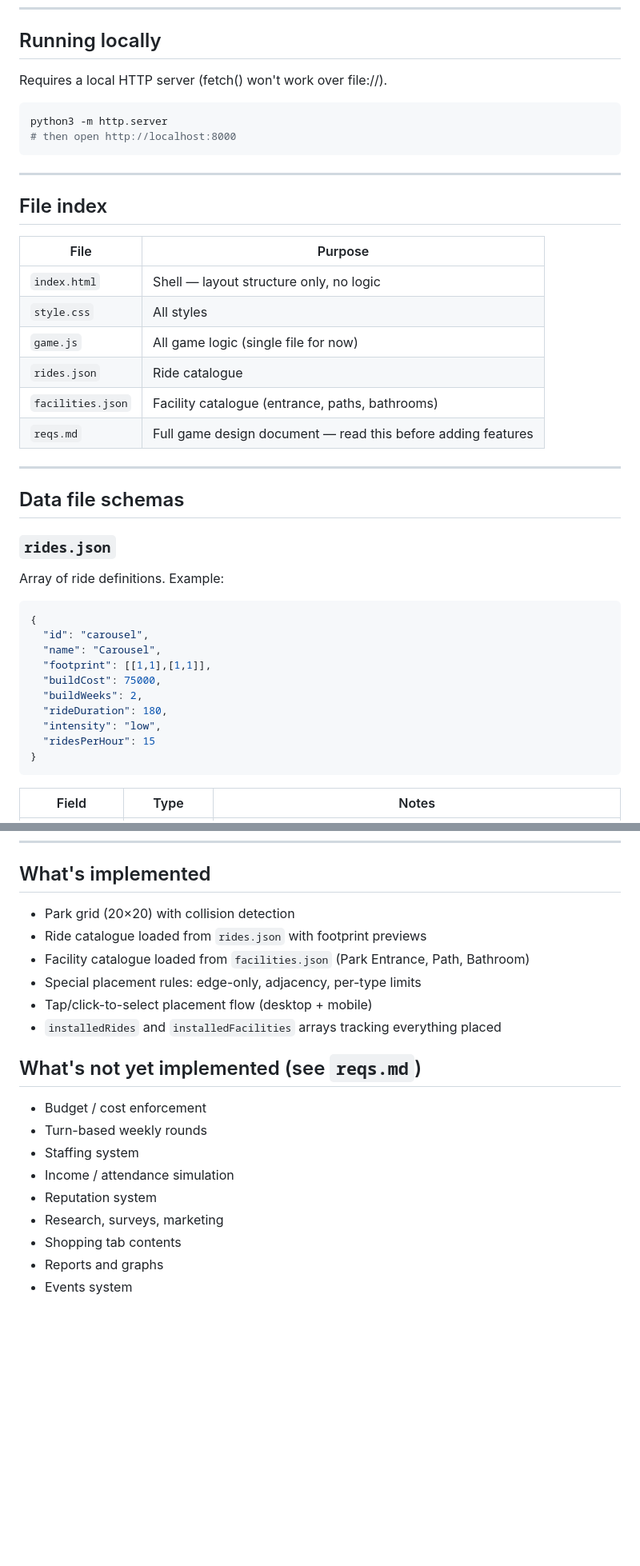
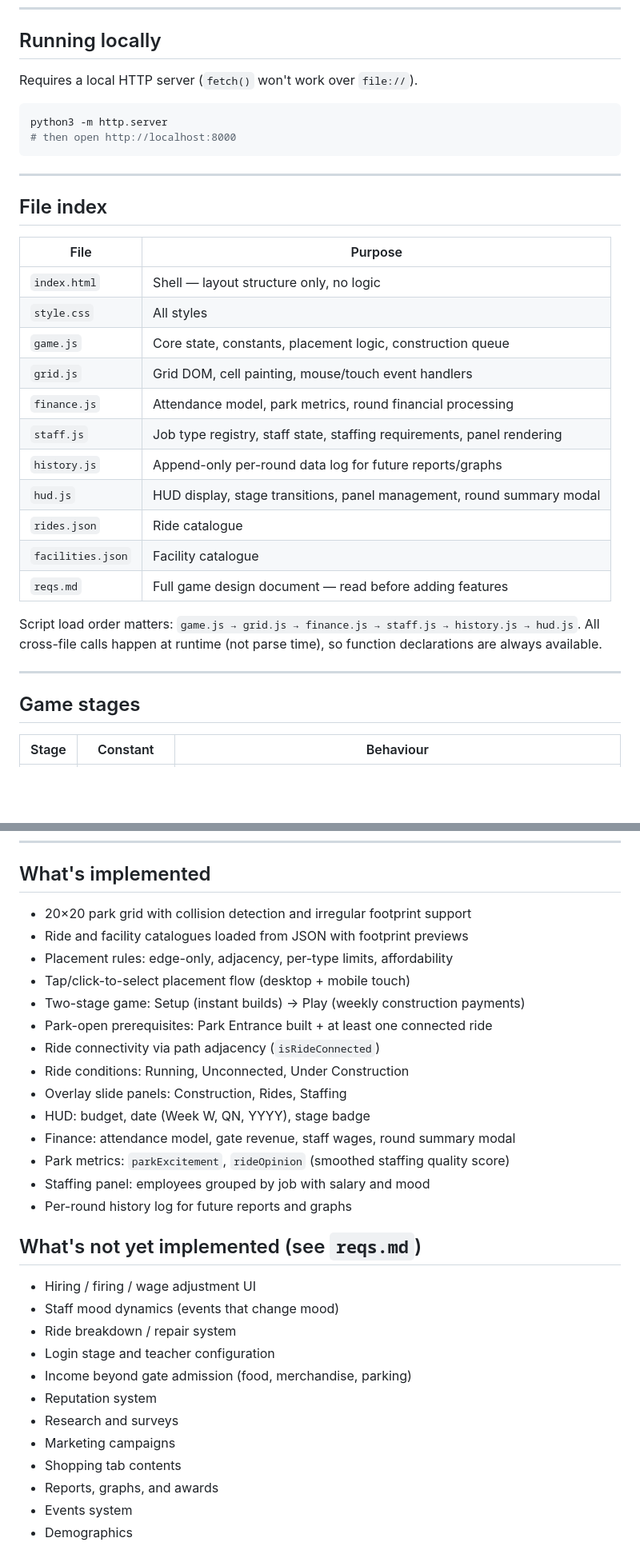
Before and after one commit to machinex7/edu-coaster, a Markdown page: README.md, 2 parts joined by grey strips. Shown at 80% size. Rendered like a GitHub page; blank space fills up the shorter version.

````diff
--- a/README.md
+++ b/README.md
@@ -8,7 +8,7 @@ See `reqs.md` for the full game design document.
 
 ## Running locally
 
-Requires a local HTTP server (fetch() won't work over file://).
+Requires a local HTTP server (`fetch()` won't work over `file://`).
 
 ```bash
 python3 -m http.server
@@ -23,29 +23,21 @@ python3 -m http.server
 |---|---|
 | `index.html` | Shell — layout structure only, no logic |
 | `style.css` | All styles |
-| `game.js` | All game logic (single file for now) |
+| `game.js` | Core state, constants, placement logic, construction queue |
+| `grid.js` | Grid DOM, cell painting, mouse/touch event handlers |
+| `finance.js` | Attendance model, park metrics, round financial processing |
+| `staff.js` | Job type registry, staff state, staffing requirements, panel rendering |
+| `history.js` | Append-only per-round data log for future reports/graphs |
+| `hud.js` | HUD display, stage transitions, panel management, round summary modal |
 | `rides.json` | Ride catalogue |
-| `facilities.json` | Facility catalogue (entrance, paths, bathrooms) |
-| `reqs.md` | Full game design document — read this before adding features |
+| `facilities.json` | Facility catalogue |
+| `reqs.md` | Full game design document — read before adding features |
+
+Script load order matters: `game.js → grid.js → finance.js → staff.js → history.js → hud.js`. All cross-file calls happen at runtime (not parse time), so function declarations are always available.
 
 ---
 
-## Data file schemas
+## Game stages
 
-### `rides.json`
-Array of ride definitions. Example:
-```json
-{
-  "id": "carousel",
-  "name": "Carousel",
-  "footprint": [[1,1],[1,1]],
-  "buildCost": 75000,
-  "buildWeeks": 2,
-  "rideDuration": 180,
-  "intensity": "low",
-  "ridesPerHour": 15
-}
-```
-
-| Field | Type | Notes |
+| Stage | Constant | Behaviour |
 |---|---|---|
@@ -166,21 +243,32 @@ The sidebar has one section ("Construction") with three sub-tabs driven by `data
 
 ## What's implemented
 
-- Park grid (20×20) with collision detection
-- Ride catalogue loaded from `rides.json` with footprint previews
-- Facility catalogue loaded from `facilities.json` (Park Entrance, Path, Bathroom)
-- Special placement rules: edge-only, adjacency, per-type limits
-- Tap/click-to-select placement flow (desktop + mobile)
-- `installedRides` and `installedFacilities` arrays tracking everything placed
+- 20×20 park grid with collision detection and irregular footprint support
+- Ride and facility catalogues loaded from JSON with footprint previews
+- Placement rules: edge-only, adjacency, per-type limits, affordability
+- Tap/click-to-select placement flow (desktop + mobile touch)
+- Two-stage game: Setup (instant builds) → Play (weekly construction payments)
+- Park-open prerequisites: Park Entrance built + at least one connected ride
+- Ride connectivity via path adjacency (`isRideConnected`)
+- Ride conditions: Running, Unconnected, Under Construction
+- Overlay slide panels: Construction, Rides, Staffing
+- HUD: budget, date (Week W, QN, YYYY), stage badge
+- Finance: attendance model, gate revenue, staff wages, round summary modal
+- Park metrics: `parkExcitement`, `rideOpinion` (smoothed staffing quality score)
+- Staffing panel: employees grouped by job with salary and mood
+- Per-round history log for future reports and graphs
 
 ## What's not yet implemented (see `reqs.md`)
 
-- Budget / cost enforcement
-- Turn-based weekly rounds
-- Staffing system
-- Income / attendance simulation
+- Hiring / firing / wage adjustment UI
+- Staff mood dynamics (events that change mood)
+- Ride breakdown / repair system
+- Login stage and teacher configuration
+- Income beyond gate admission (food, merchandise, parking)
 - Reputation system
-- Research, surveys, marketing
+- Research and surveys
+- Marketing campaigns
 - Shopping tab contents
-- Reports and graphs
+- Reports, graphs, and awards
 - Events system
+- Demographics
````
Also changed, not shown: other parts of README.md (+165 -80 lines).
